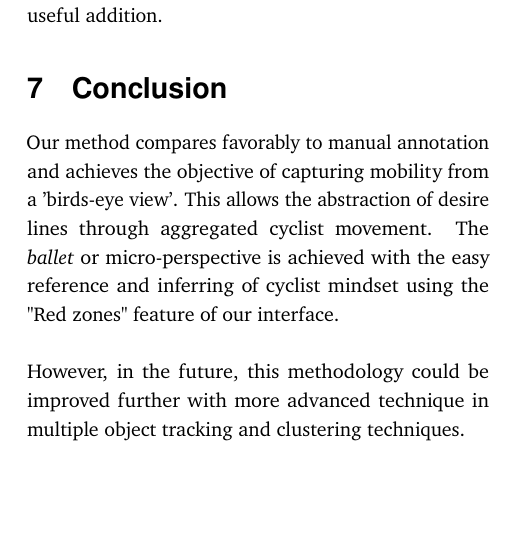
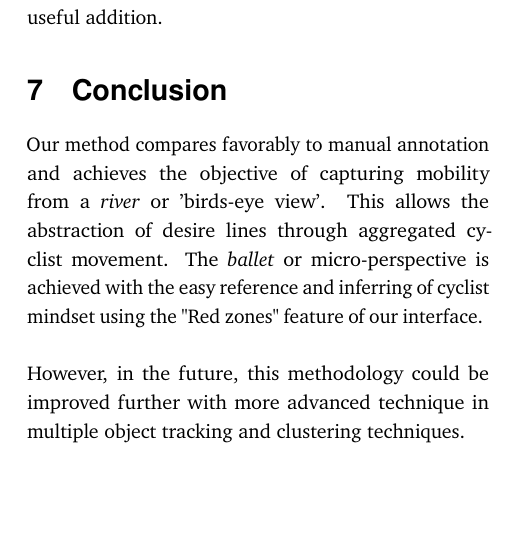
Before and after one commit to edibegovic/cyclist-behaviourCPH-2021, a LaTeX paper (report/report.tex, which reads report/sections/conclusion.tex): part of one column of page 12 of 13, cut so that both start at the same text. Compiled offline with pdfLaTeX.

Commit message:
Added river

```diff
--- a/report/sections/conclusion.tex
+++ b/report/sections/conclusion.tex
@@ -1,5 +1,5 @@
 Our method compares favorably to manual annotation and achieves the objective of capturing mobility
-from a 'birds-eye view'. This allows the abstraction of desire lines through aggregated cyclist movement.
+from a \textit{river} or 'birds-eye view'. This allows the abstraction of desire lines through aggregated cyclist movement.
 The \textit{ballet} or micro-perspective is achieved with the easy reference and
 inferring of cyclist mindset using the "Red zones" feature of our interface.
 \ \\
```
